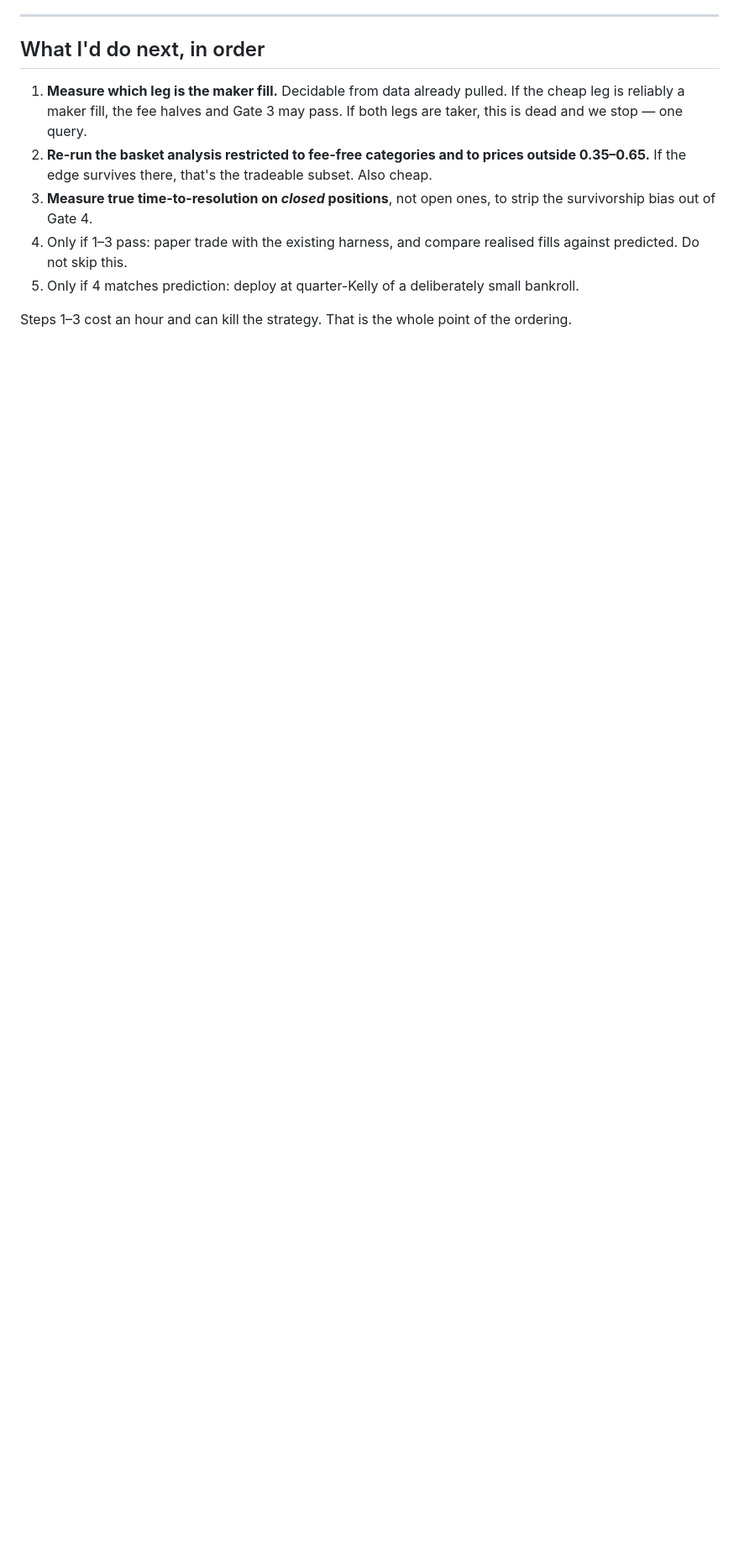
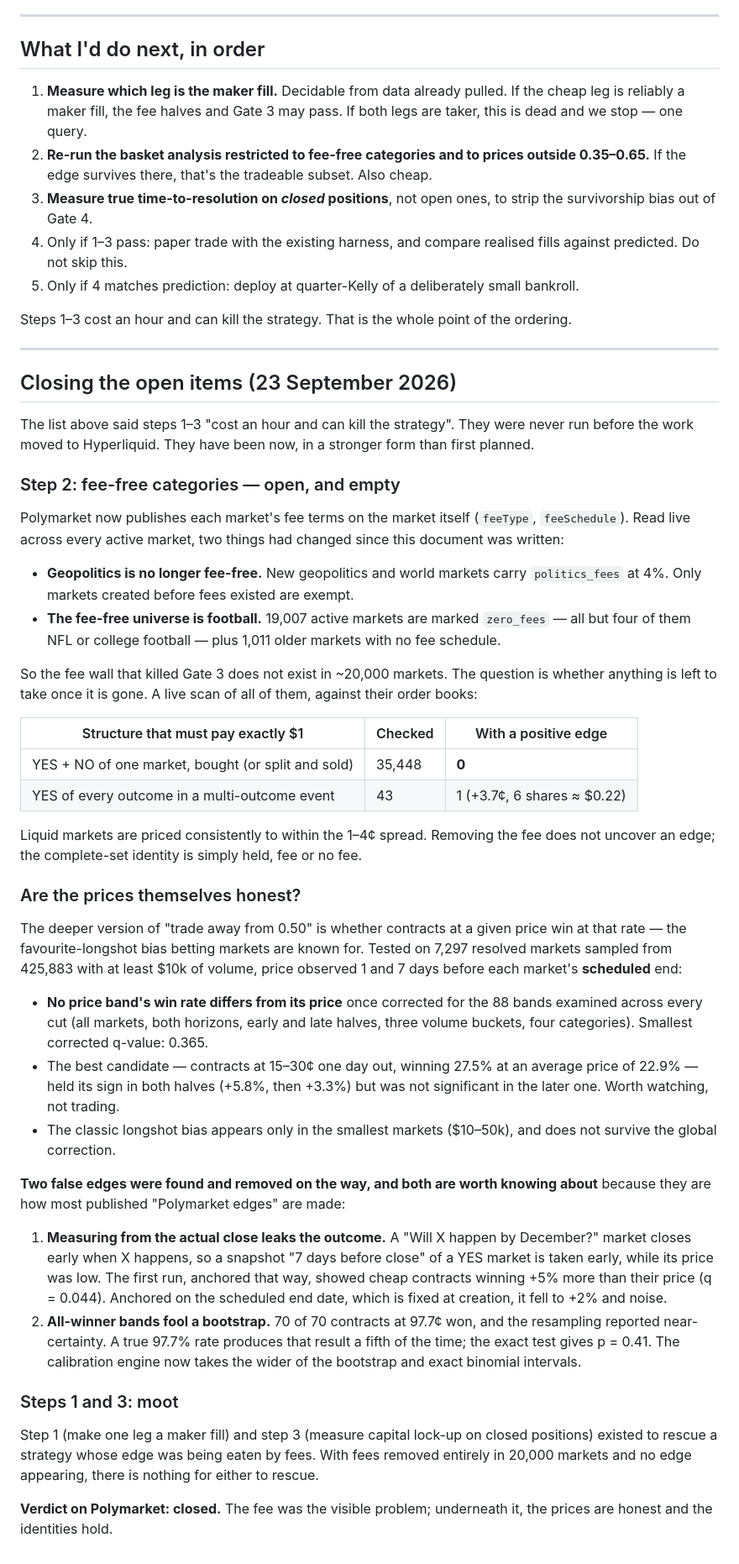
Before and after one commit to LPTravelAustralia/polymarket, a Markdown page: STRATEGY.md, the part around the change. Shown at 84% size. Rendered like a GitHub page; blank space fills up the shorter version.

Commit message:
Close out Polymarket: the fee-free markets are empty and the prices are honest
STRATEGY.md's open steps, run in stronger form. Geopolitics is no longer
fee-free (new markets carry politics_fees at 4%); today's fee-free universe
is 19,007 NFL and college-football markets plus 1,011 pre-fee legacy ones.
A live scan of all of them found 0 of 35,448 binary checks with a
guaranteed-profit edge, and one of 43 baskets at +3.7c on 6 shares.

Calibration on 7,297 resolved markets sampled from 425,883 with $10k+
volume, observed 1 and 7 days before each market's scheduled end: no price
band's win rate differs from its price once corrected across the 88 bands
examined (smallest q 0.365). The best candidate, 15-30c one day out, kept
its sign in both halves (+5.8%, +3.3%) but was not significant in the
later one.

Two false edges were caught on the way and are recorded because they are
how most published Polymarket edges are made: anchoring on the actual close
time leaks the outcome (cheap contracts "won" +5%, q=0.044, falling to +2%
and noise on the scheduled end date), and an all-winner band fools a
bootstrap (70 of 70 at 97.7c, exact p=0.41). Steps 1 and 3 existed to rescue
a fee problem that removing the fee showed was never the whole problem.

Co-Authored-By: Claude Opus 5.5 <noreply@anthropic.com>
Claude-Session: https://claude.ai/code/session_015ow6erkjLZM7swJXht2rka

```diff
--- a/STRATEGY.md
+++ b/STRATEGY.md
@@ -323,3 +323,81 @@ with a different test.
 
 Steps 1–3 cost an hour and can kill the strategy. That is the whole point of
 the ordering.
+
+---
+
+## Closing the open items (23 September 2026)
+
+The list above said steps 1–3 "cost an hour and can kill the strategy".
+They were never run before the work moved to Hyperliquid. They have been
+now, in a stronger form than first planned.
+
+### Step 2: fee-free categories — open, and empty
+
+Polymarket now publishes each market's fee terms on the market itself
+(`feeType`, `feeSchedule`). Read live across every active market, two
+things had changed since this document was written:
+
+- **Geopolitics is no longer fee-free.** New geopolitics and world markets
+  carry `politics_fees` at 4%. Only markets created before fees existed are
+  exempt.
+- **The fee-free universe is football.** 19,007 active markets are marked
+  `zero_fees` — all but four of them NFL or college football — plus 1,011
+  older markets with no fee schedule.
+
+So the fee wall that killed Gate 3 does not exist in ~20,000 markets. The
+question is whether anything is left to take once it is gone. A live scan
+of all of them, against their order books:
+
+| Structure that must pay exactly $1 | Checked | With a positive edge |
+|---|---|---|
+| YES + NO of one market, bought (or split and sold) | 35,448 | **0** |
+| YES of every outcome in a multi-outcome event | 43 | 1 (+3.7¢, 6 shares ≈ $0.22) |
+
+Liquid markets are priced consistently to within the 1–4¢ spread.
+Removing the fee does not uncover an edge; the complete-set identity is
+simply held, fee or no fee.
+
+### Are the prices themselves honest?
+
+The deeper version of "trade away from 0.50" is whether contracts at a given
+price win at that rate — the favourite-longshot bias betting markets are
+known for. Tested on 7,297 resolved markets sampled from 425,883 with at
+least $10k of volume, price observed 1 and 7 days before each market's
+**scheduled** end:
+
+- **No price band's win rate differs from its price** once corrected for the
+  88 bands examined across every cut (all markets, both horizons, early and
+  late halves, three volume buckets, four categories). Smallest corrected
+  q-value: 0.365.
+- The best candidate — contracts at 15–30¢ one day out, winning 27.5% at an
+  average price of 22.9% — held its sign in both halves (+5.8%, then +3.3%)
+  but was not significant in the later one. Worth watching, not trading.
+- The classic longshot bias appears only in the smallest markets ($10–50k),
+  and does not survive the global correction.
+
+**Two false edges were found and removed on the way, and both are worth
+knowing about** because they are how most published "Polymarket edges" are
+made:
+
+1. **Measuring from the actual close leaks the outcome.** A "Will X happen
+   by December?" market closes early when X happens, so a snapshot "7 days
+   before close" of a YES market is taken early, while its price was low.
+   The first run, anchored that way, showed cheap contracts winning +5%
+   more than their price (q = 0.044). Anchored on the scheduled end date,
+   which is fixed at creation, it fell to +2% and noise.
+2. **All-winner bands fool a bootstrap.** 70 of 70 contracts at 97.7¢ won,
+   and the resampling reported near-certainty. A true 97.7% rate produces
+   that result a fifth of the time; the exact test gives p = 0.41. The
+   calibration engine now takes the wider of the bootstrap and exact
+   binomial intervals.
+
+### Steps 1 and 3: moot
+
+Step 1 (make one leg a maker fill) and step 3 (measure capital lock-up on
+closed positions) existed to rescue a strategy whose edge was being eaten by
+fees. With fees removed entirely in 20,000 markets and no edge appearing,
+there is nothing for either to rescue.
+
+**Verdict on Polymarket: closed.** The fee was the visible problem; underneath
+it, the prices are honest and the identities hold.
```
Also changed, not shown: SIGNALS.md (+11 -0 lines).
